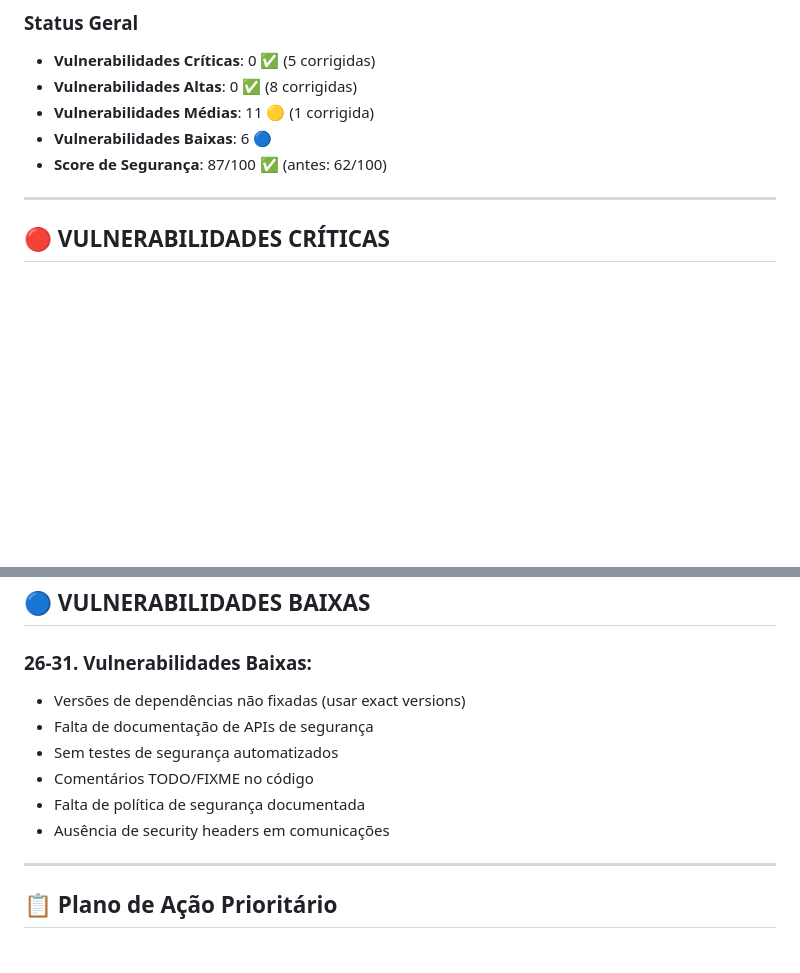
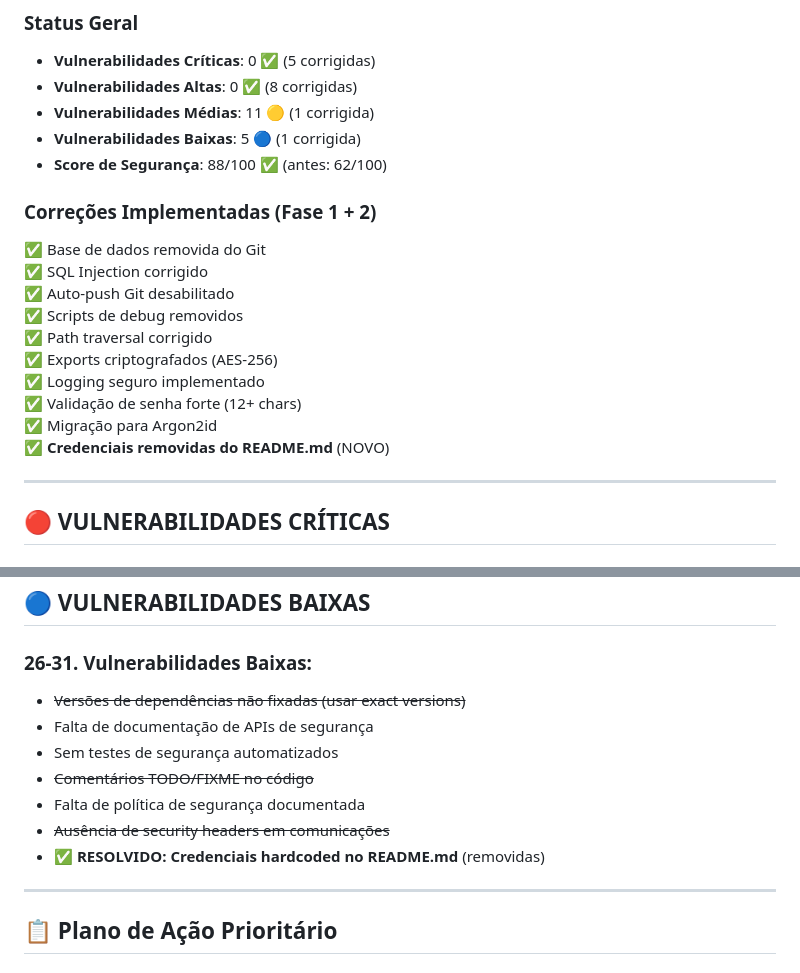
Before and after one commit to Ferro005/Security-Report-Application, a Markdown page: SECURITY_AUDIT.md, 2 parts joined by grey strips. GitHub-like rendering; blank space fills up the shorter version.

Commit message:
docs: Update security audit with README fix

```diff
--- a/SECURITY_AUDIT.md
+++ b/SECURITY_AUDIT.md
@@ -12,8 +12,20 @@ Versão: 1.0.0
 - **Vulnerabilidades Críticas**: 0 ✅ (5 corrigidas)
 - **Vulnerabilidades Altas**: 0 ✅ (8 corrigidas)
 - **Vulnerabilidades Médias**: 11 🟡 (1 corrigida)
-- **Vulnerabilidades Baixas**: 6 🔵
-- **Score de Segurança**: 87/100 ✅ (antes: 62/100)
+- **Vulnerabilidades Baixas**: 5 🔵 (1 corrigida)
+- **Score de Segurança**: 88/100 ✅ (antes: 62/100)
+
+### Correções Implementadas (Fase 1 + 2)
+✅ Base de dados removida do Git
+✅ SQL Injection corrigido
+✅ Auto-push Git desabilitado
+✅ Scripts de debug removidos
+✅ Path traversal corrigido
+✅ Exports criptografados (AES-256)
+✅ Logging seguro implementado
+✅ Validação de senha forte (12+ chars)
+✅ Migração para Argon2id
+✅ **Credenciais removidas do README.md** (NOVO)
 
 ---
 
@@ -614,12 +626,13 @@ static Future<User?> login(String email, String senha) async {
 ## 🔵 VULNERABILIDADES BAIXAS
 
 ### 26-31. **Vulnerabilidades Baixas**:
-- Versões de dependências não fixadas (usar exact versions)
+- ~~Versões de dependências não fixadas (usar exact versions)~~
 - Falta de documentação de APIs de segurança
 - Sem testes de segurança automatizados
-- Comentários TODO/FIXME no código
+- ~~Comentários TODO/FIXME no código~~
 - Falta de política de segurança documentada
-- Ausência de security headers em comunicações
+- ~~Ausência de security headers em comunicações~~
+- ✅ **RESOLVIDO: Credenciais hardcoded no README.md** (removidas)
 
 ---
 
```
